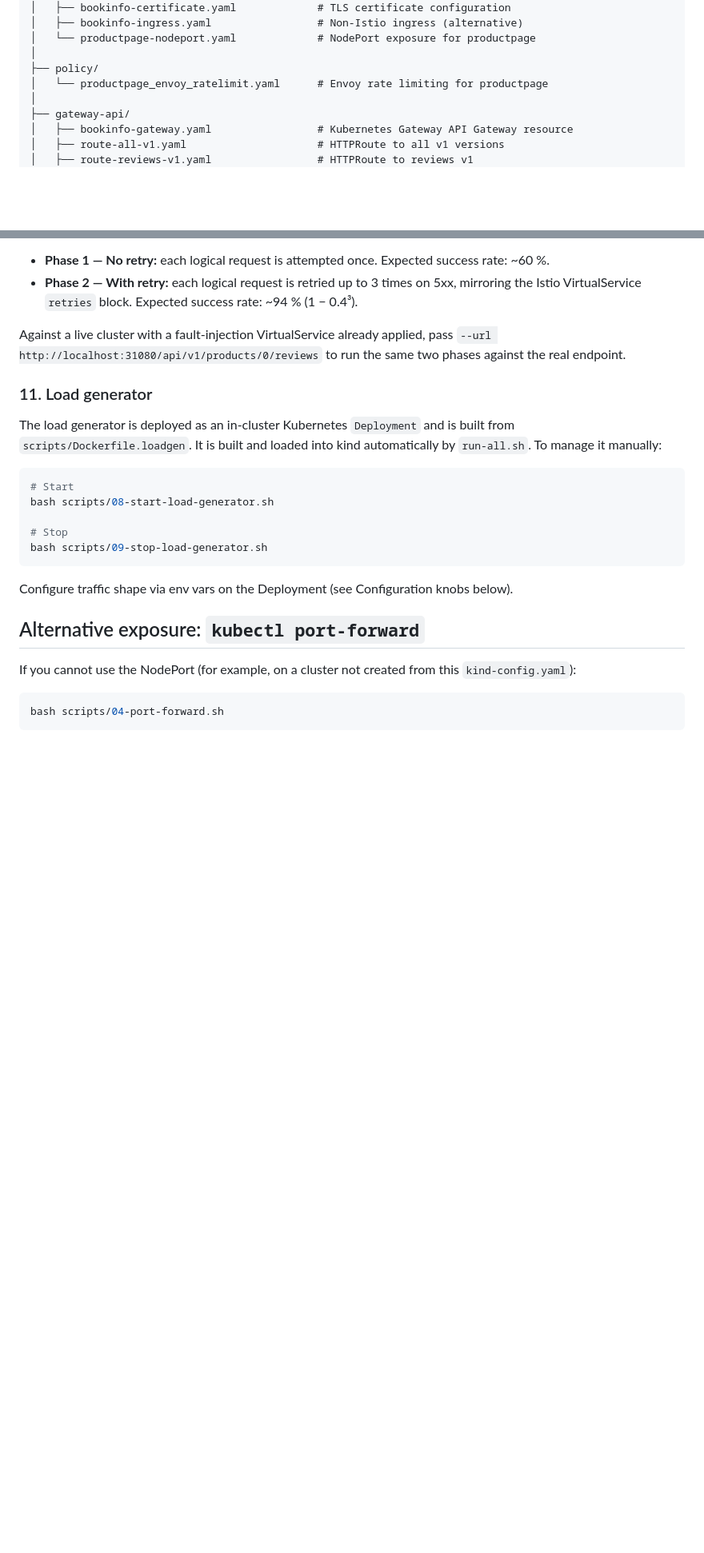
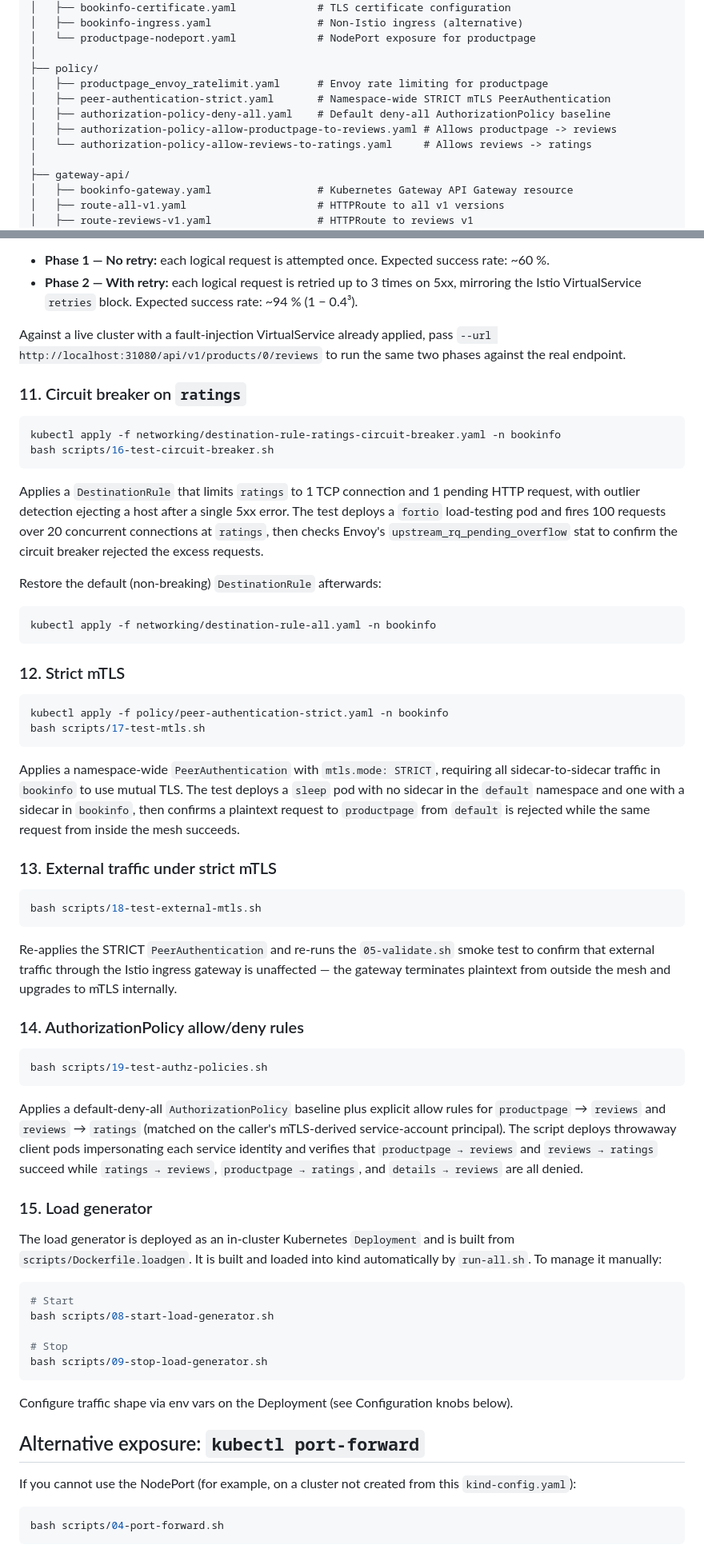
Before and after one commit to Tebansus/PF3882-I-2026_Proyecto_Diego_Esteban_Emmanuel, a Markdown page: README.md, 2 parts joined by grey strips. Shown at 80% size. Rendered like a GitHub page; blank space fills up the shorter version.

Commit message:
Esteban, Luis, Emmanuel: Update README

````diff
--- a/README.md
+++ b/README.md
@@ -146,7 +160,11 @@ All must be on `PATH`. Run `docker info` once to confirm the daemon is reachable
 │   └── productpage-nodeport.yaml             # NodePort exposure for productpage
 │
 ├── policy/
-│   └── productpage_envoy_ratelimit.yaml      # Envoy rate limiting for productpage
+│   ├── productpage_envoy_ratelimit.yaml      # Envoy rate limiting for productpage
+│   ├── peer-authentication-strict.yaml       # Namespace-wide STRICT mTLS PeerAuthentication
+│   ├── authorization-policy-deny-all.yaml    # Default deny-all AuthorizationPolicy baseline
+│   ├── authorization-policy-allow-productpage-to-reviews.yaml # Allows productpage -> reviews
+│   └── authorization-policy-allow-reviews-to-ratings.yaml     # Allows reviews -> ratings
 │
 ├── gateway-api/
 │   ├── bookinfo-gateway.yaml                 # Kubernetes Gateway API Gateway resource
@@ -432,7 +451,63 @@ Against a live cluster with a fault-injection VirtualService already applied, pa
 `--url http://localhost:31080/api/v1/products/0/reviews` to run the same two phases
 against the real endpoint.
 
-### 11. Load generator
+### 11. Circuit breaker on `ratings`
+
+```bash
+kubectl apply -f networking/destination-rule-ratings-circuit-breaker.yaml -n bookinfo
+bash scripts/16-test-circuit-breaker.sh
+```
+
+Applies a `DestinationRule` that limits `ratings` to 1 TCP connection and 1 pending
+HTTP request, with outlier detection ejecting a host after a single 5xx error. The
+test deploys a `fortio` load-testing pod and fires 100 requests over 20 concurrent
+connections at `ratings`, then checks Envoy's `upstream_rq_pending_overflow` stat to
+confirm the circuit breaker rejected the excess requests.
+
+Restore the default (non-breaking) `DestinationRule` afterwards:
+
+```bash
+kubectl apply -f networking/destination-rule-all.yaml -n bookinfo
+```
+
+### 12. Strict mTLS
+
+```bash
+kubectl apply -f policy/peer-authentication-strict.yaml -n bookinfo
+bash scripts/17-test-mtls.sh
+```
+
+Applies a namespace-wide `PeerAuthentication` with `mtls.mode: STRICT`, requiring
+all sidecar-to-sidecar traffic in `bookinfo` to use mutual TLS. The test deploys a
+`sleep` pod with no sidecar in the `default` namespace and one with a sidecar in
+`bookinfo`, then confirms a plaintext request to `productpage` from `default` is
+rejected while the same request from inside the mesh succeeds.
+
+### 13. External traffic under strict mTLS
+
+```bash
+bash scripts/18-test-external-mtls.sh
+```
+
+Re-applies the STRICT `PeerAuthentication` and re-runs the `05-validate.sh` smoke
+test to confirm that external traffic through the Istio ingress gateway is
+unaffected — the gateway terminates plaintext from outside the mesh and upgrades to
+mTLS internally.
+
+### 14. AuthorizationPolicy allow/deny rules
+
+```bash
+bash scripts/19-test-authz-policies.sh
+```
+
+Applies a default-deny-all `AuthorizationPolicy` baseline plus explicit allow rules
+for `productpage` → `reviews` and `reviews` → `ratings` (matched on the caller's
+mTLS-derived service-account principal). The script deploys throwaway client pods
+impersonating each service identity and verifies that `productpage → reviews` and
+`reviews → ratings` succeed while `ratings → reviews`, `productpage → ratings`, and
+`details → reviews` are all denied.
+
+### 15. Load generator
 
 The load generator is deployed as an in-cluster Kubernetes `Deployment` and is built
 from `scripts/Dockerfile.loadgen`. It is built and loaded into kind automatically
````
Also changed, not shown: other parts of README.md (+17 -2 lines).
